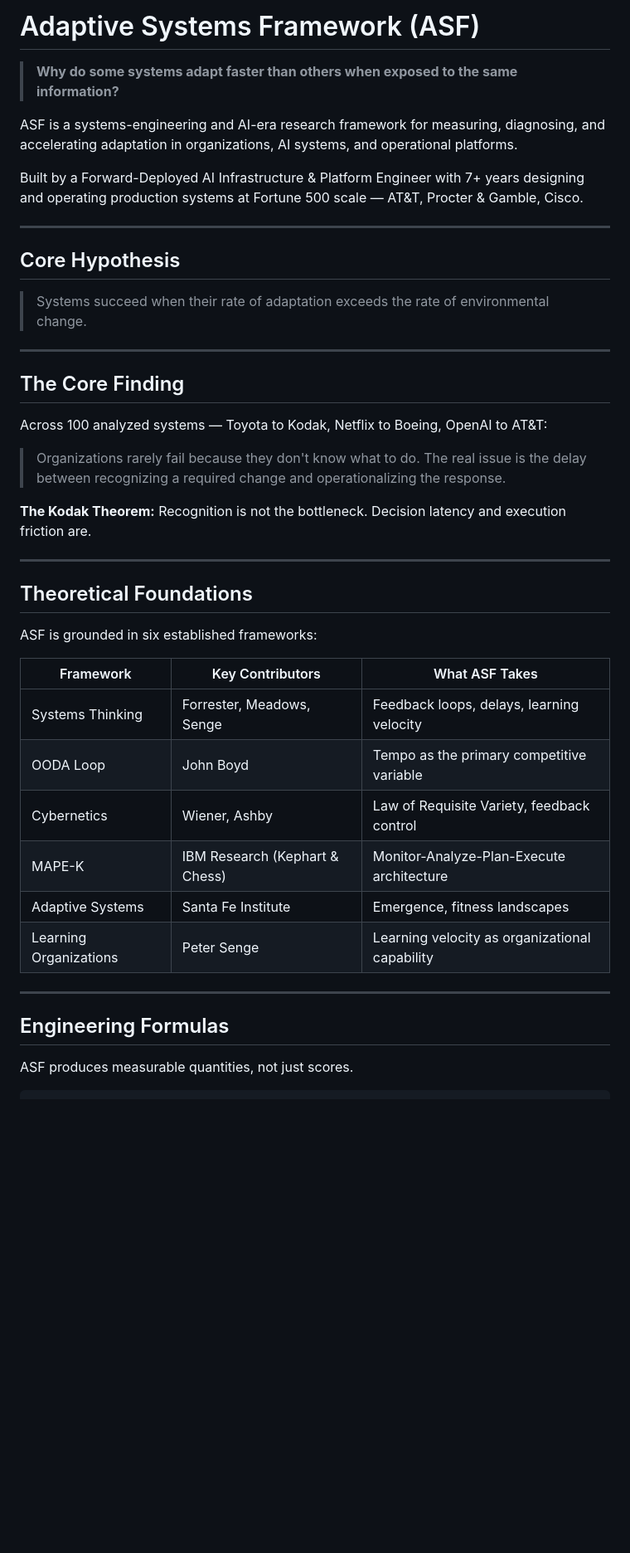
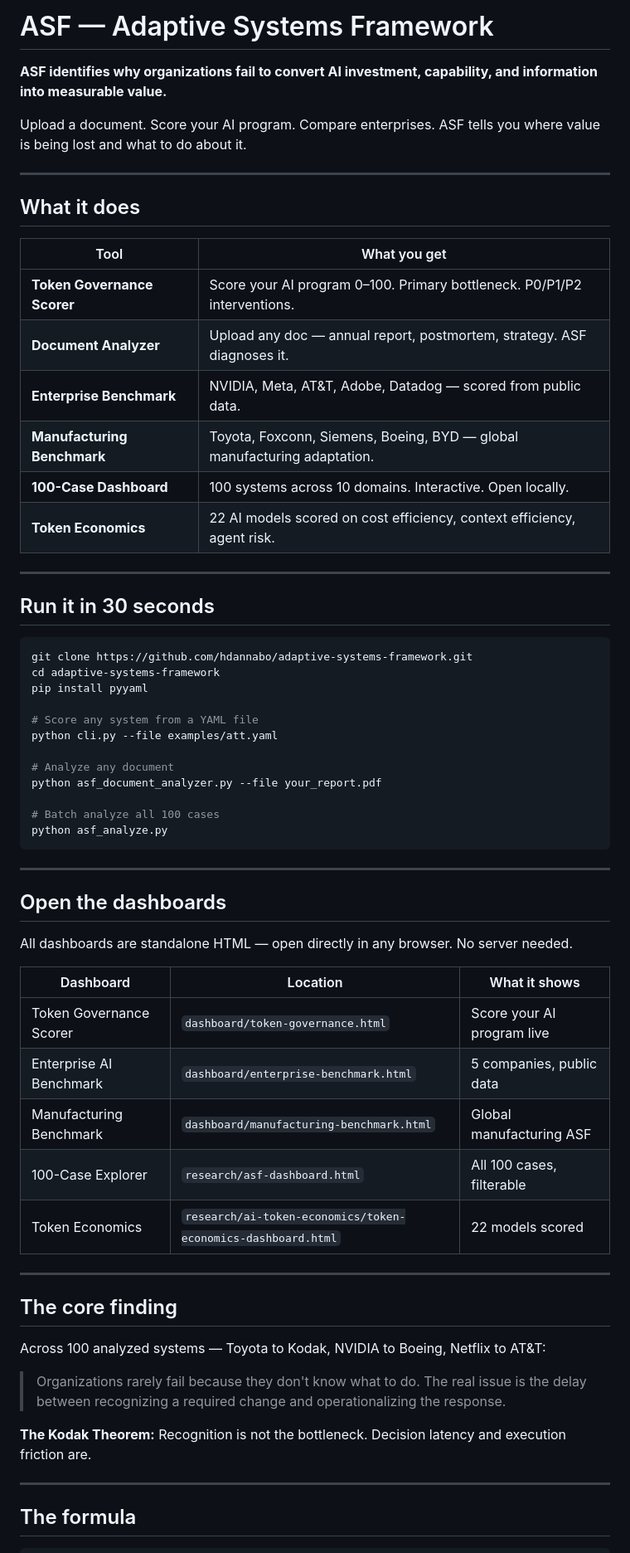
Before and after one commit to hdannabo/adaptive-systems-framework, a Markdown page: README.md, the part around one of its changes. Shown at 83% size. Rendered like a GitHub page; blank space fills up the shorter version.

Commit message:
docs: complete README rewrite — product-first, clear entry points

````diff
--- a/README.md
+++ b/README.md
@@ -1,22 +1,60 @@
-# Adaptive Systems Framework (ASF)
+# ASF — Adaptive Systems Framework
 
-> **Why do some systems adapt faster than others when exposed to the same information?**
+**ASF identifies why organizations fail to convert AI investment, capability, and information into measurable value.**
 
-ASF is a systems-engineering and AI-era research framework for measuring, diagnosing, and accelerating adaptation in organizations, AI systems, and operational platforms.
-
-Built by a Forward-Deployed AI Infrastructure & Platform Engineer with 7+ years designing and operating production systems at Fortune 500 scale — AT&T, Procter & Gamble, Cisco.
+Upload a document. Score your AI program. Compare enterprises. ASF tells you where value is being lost and what to do about it.
 
 ---
 
-## Core Hypothesis
+## What it does
 
-> Systems succeed when their rate of adaptation exceeds the rate of environmental change.
+| Tool | What you get |
+|---|---|
+| **Token Governance Scorer** | Score your AI program 0–100. Primary bottleneck. P0/P1/P2 interventions. |
+| **Document Analyzer** | Upload any doc — annual report, postmortem, strategy. ASF diagnoses it. |
+| **Enterprise Benchmark** | NVIDIA, Meta, AT&T, Adobe, Datadog — scored from public data. |
+| **Manufacturing Benchmark** | Toyota, Foxconn, Siemens, Boeing, BYD — global manufacturing adaptation. |
+| **100-Case Dashboard** | 100 systems across 10 domains. Interactive. Open locally. |
+| **Token Economics** | 22 AI models scored on cost efficiency, context efficiency, agent risk. |
 
 ---
 
-## The Core Finding
+## Run it in 30 seconds
 
-Across 100 analyzed systems — Toyota to Kodak, Netflix to Boeing, OpenAI to AT&T:
+```bash
+git clone https://github.com/hdannabo/adaptive-systems-framework.git
+cd adaptive-systems-framework
+pip install pyyaml
+
+# Score any system from a YAML file
+python cli.py --file examples/att.yaml
+
+# Analyze any document
+python asf_document_analyzer.py --file your_report.pdf
+
+# Batch analyze all 100 cases
+python asf_analyze.py
+```
+
+---
+
+## Open the dashboards
+
+All dashboards are standalone HTML — open directly in any browser. No server needed.
+
+| Dashboard | Location | What it shows |
+|---|---|---|
+| Token Governance Scorer | `dashboard/token-governance.html` | Score your AI program live |
+| Enterprise AI Benchmark | `dashboard/enterprise-benchmark.html` | 5 companies, public data |
+| Manufacturing Benchmark | `dashboard/manufacturing-benchmark.html` | Global manufacturing ASF |
+| 100-Case Explorer | `research/asf-dashboard.html` | All 100 cases, filterable |
+| Token Economics | `research/ai-token-economics/token-economics-dashboard.html` | 22 models scored |
+
+---
+
+## The core finding
+
+Across 100 analyzed systems — Toyota to Kodak, NVIDIA to Boeing, Netflix to AT&T:
 
 > Organizations rarely fail because they don't know what to do.
 > The real issue is the delay between recognizing a required change and operationalizing the response.
@@ -25,23 +63,6 @@ Across 100 analyzed systems — Toyota to Kodak, Netflix to Boeing, OpenAI to AT
 
 ---
 
-## Theoretical Foundations
-
-ASF is grounded in six established frameworks:
-
-| Framework | Key Contributors | What ASF Takes |
-|---|---|---|
-| Systems Thinking | Forrester, Meadows, Senge | Feedback loops, delays, learning velocity |
-| OODA Loop | John Boyd | Tempo as the primary competitive variable |
-| Cybernetics | Wiener, Ashby | Law of Requisite Variety, feedback control |
-| MAPE-K | IBM Research (Kephart & Chess) | Monitor-Analyze-Plan-Execute architecture |
-| Adaptive Systems | Santa Fe Institute | Emergence, fitness landscapes |
-| Learning Organizations | Peter Senge | Learning velocity as organizational capability |
-
----
-
-## Engineering Formulas
-
-ASF produces measurable quantities, not just scores.
+## The formula
 
 ```
````
Also changed, not shown: other parts of README.md (+36 -123 lines).
